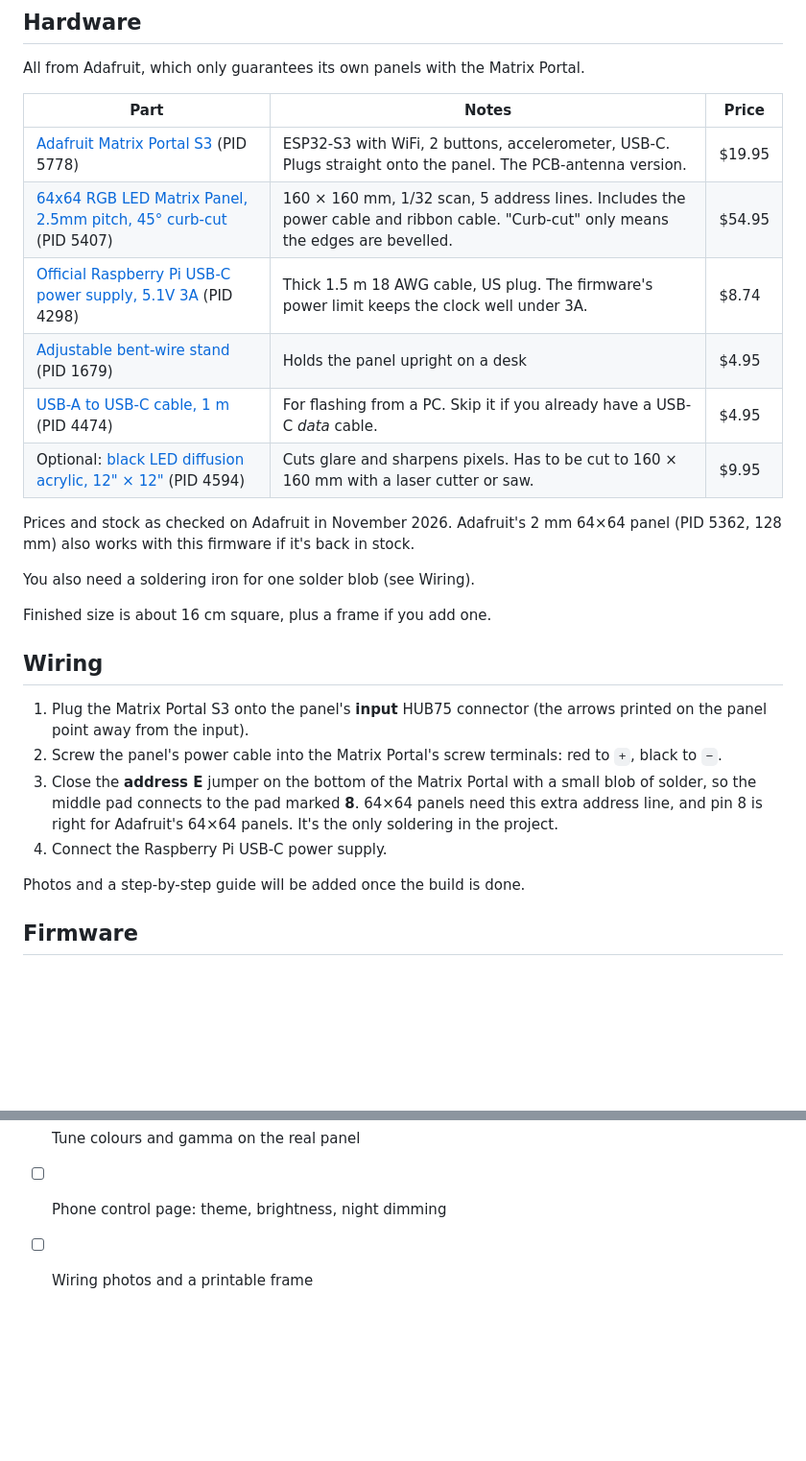
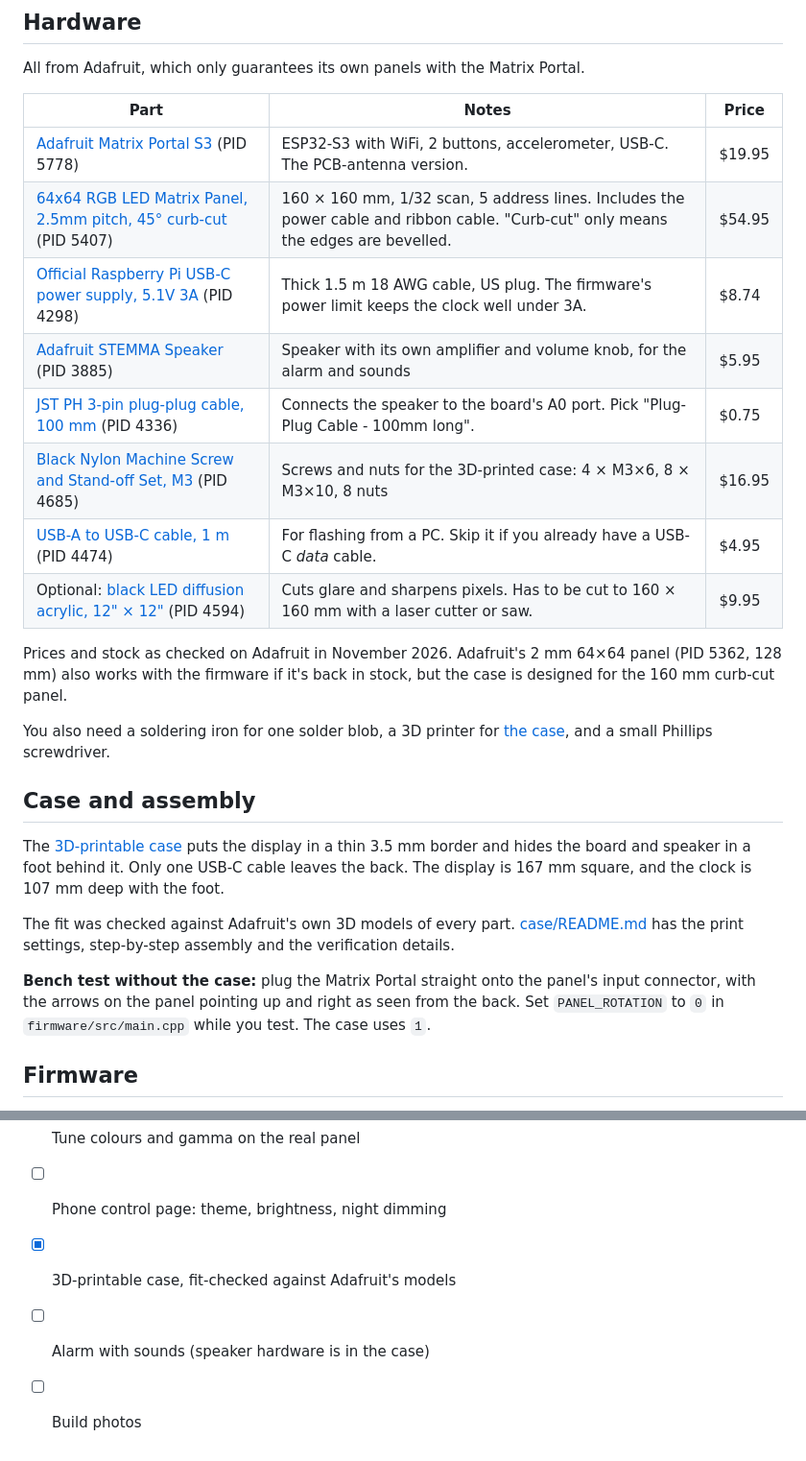
Before and after one commit to tommysl8/PixelClock, a Markdown page: README.md, 2 parts joined by grey strips. Shown at 96% size. GitHub-like rendering; blank space fills up the shorter version.

```diff
--- a/README.md
+++ b/README.md
@@ -51,27 +51,26 @@ All from Adafruit, which only guarantees its own panels with the Matrix Portal.
 
 | Part | Notes | Price |
 |---|---|---|
-| [Adafruit Matrix Portal S3](https://www.adafruit.com/product/5778) (PID 5778) | ESP32-S3 with WiFi, 2 buttons, accelerometer, USB-C. Plugs straight onto the panel. The PCB-antenna version. | $19.95 |
+| [Adafruit Matrix Portal S3](https://www.adafruit.com/product/5778) (PID 5778) | ESP32-S3 with WiFi, 2 buttons, accelerometer, USB-C. The PCB-antenna version. | $19.95 |
 | [64x64 RGB LED Matrix Panel, 2.5mm pitch, 45° curb-cut](https://www.adafruit.com/product/5407) (PID 5407) | 160 × 160 mm, 1/32 scan, 5 address lines. Includes the power cable and ribbon cable. "Curb-cut" only means the edges are bevelled. | $54.95 |
 | [Official Raspberry Pi USB-C power supply, 5.1V 3A](https://www.adafruit.com/product/4298) (PID 4298) | Thick 1.5 m 18 AWG cable, US plug. The firmware's power limit keeps the clock well under 3A. | $8.74 |
-| [Adjustable bent-wire stand](https://www.adafruit.com/product/1679) (PID 1679) | Holds the panel upright on a desk | $4.95 |
+| [Adafruit STEMMA Speaker](https://www.adafruit.com/product/3885) (PID 3885) | Speaker with its own amplifier and volume knob, for the alarm and sounds | $5.95 |
+| [JST PH 3-pin plug-plug cable, 100 mm](https://www.adafruit.com/product/4336) (PID 4336) | Connects the speaker to the board's A0 port. Pick "Plug-Plug Cable - 100mm long". | $0.75 |
+| [Black Nylon Machine Screw and Stand-off Set, M3](https://www.adafruit.com/product/4685) (PID 4685) | Screws and nuts for the 3D-printed case: 4 × M3×6, 8 × M3×10, 8 nuts | $16.95 |
 | [USB-A to USB-C cable, 1 m](https://www.adafruit.com/product/4474) (PID 4474) | For flashing from a PC. Skip it if you already have a USB-C *data* cable. | $4.95 |
 | Optional: [black LED diffusion acrylic, 12" × 12"](https://www.adafruit.com/product/4594) (PID 4594) | Cuts glare and sharpens pixels. Has to be cut to 160 × 160 mm with a laser cutter or saw. | $9.95 |
 
-Prices and stock as checked on Adafruit in November 2026. Adafruit's 2 mm 64×64 panel (PID 5362, 128 mm) also works with this firmware if it's back in stock.
+Prices and stock as checked on Adafruit in November 2026. Adafruit's 2 mm 64×64 panel (PID 5362, 128 mm) also works with the firmware if it's back in stock, but the case is designed for the 160 mm curb-cut panel.
 
-You also need a soldering iron for one solder blob (see Wiring).
+You also need a soldering iron for one solder blob, a 3D printer for [the case](case/), and a small Phillips screwdriver.
 
-Finished size is about 16 cm square, plus a frame if you add one.
+## Case and assembly
 
-## Wiring
+The [3D-printable case](case/) puts the display in a thin 3.5 mm border and hides the board and speaker in a foot behind it. Only one USB-C cable leaves the back. The display is 167 mm square, and the clock is 107 mm deep with the foot.
 
-1. Plug the Matrix Portal S3 onto the panel's **input** HUB75 connector (the arrows printed on the panel point away from the input).
-2. Screw the panel's power cable into the Matrix Portal's screw terminals: red to `+`, black to `−`.
-3. Close the **address E** jumper on the bottom of the Matrix Portal with a small blob of solder, so the middle pad connects to the pad marked **8**. 64×64 panels need this extra address line, and pin 8 is right for Adafruit's 64×64 panels. It's the only soldering in the project.
-4. Connect the Raspberry Pi USB-C power supply.
+The fit was checked against Adafruit's own 3D models of every part. [case/README.md](case/README.md) has the print settings, step-by-step assembly and the verification details.
 
-Photos and a step-by-step guide will be added once the build is done.
+**Bench test without the case:** plug the Matrix Portal straight onto the panel's input connector, with the arrows on the panel pointing up and right as seen from the back. Set `PANEL_ROTATION` to `0` in `firmware/src/main.cpp` while you test. The case uses `1`.
 
 ## Firmware
 
@@ -183,4 +182,6 @@ That writes a contact sheet of every theme at 9 pm to `render-all.png`. You can
 - [x] Brightness levels, night dimming and a power limit
 - [ ] Tune colours and gamma on the real panel
 - [ ] Phone control page: theme, brightness, night dimming
-- [ ] Wiring photos and a printable frame
+- [x] 3D-printable case, fit-checked against Adafruit's models
+- [ ] Alarm with sounds (speaker hardware is in the case)
+- [ ] Build photos
```
Also changed, not shown: case/README.md (added, +134 -0 lines), case/images/back.png (added), case/images/exploded.png (added), case/images/foot_inside.png (added), case/images/front.png (added), case/images/side.png (added), 12 other files.
